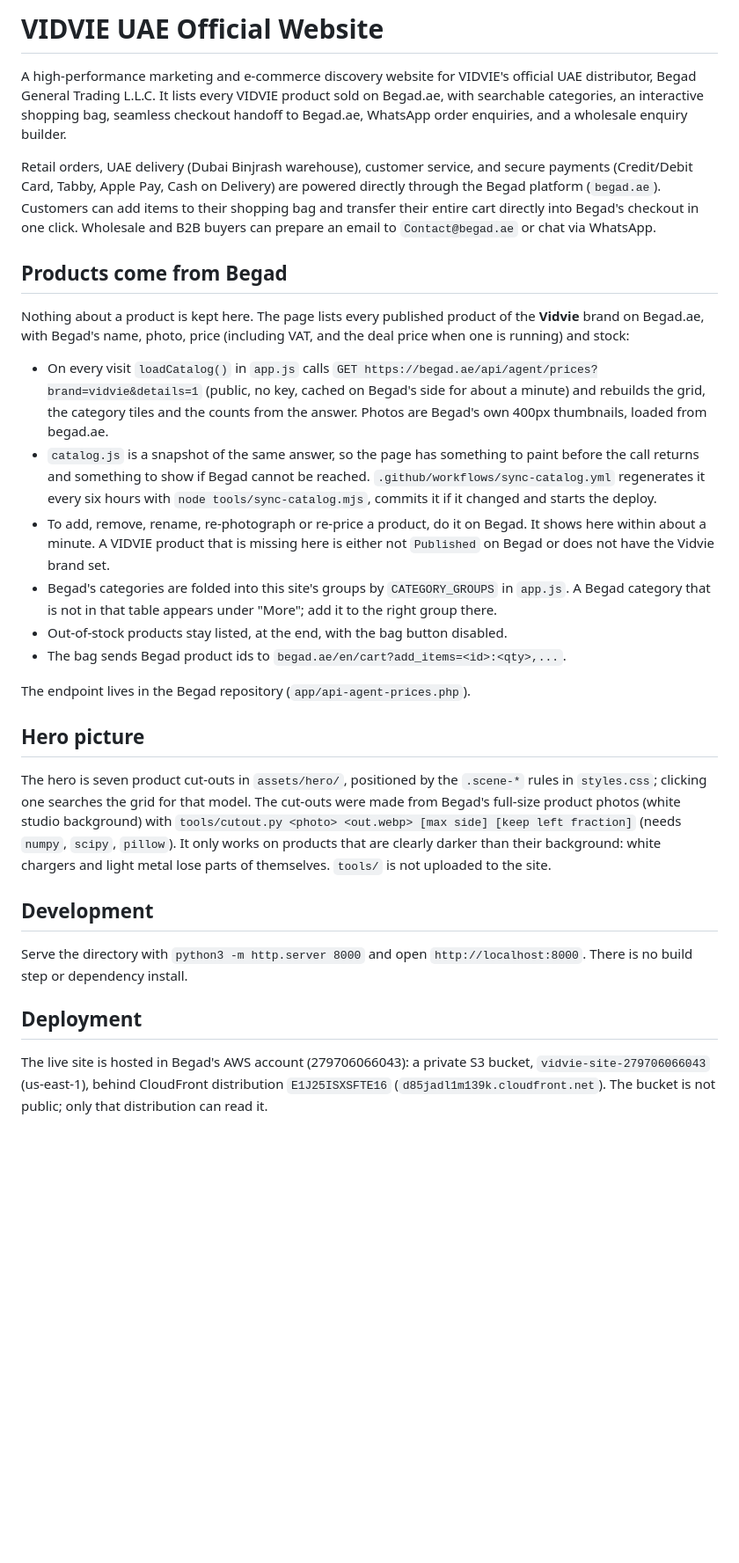
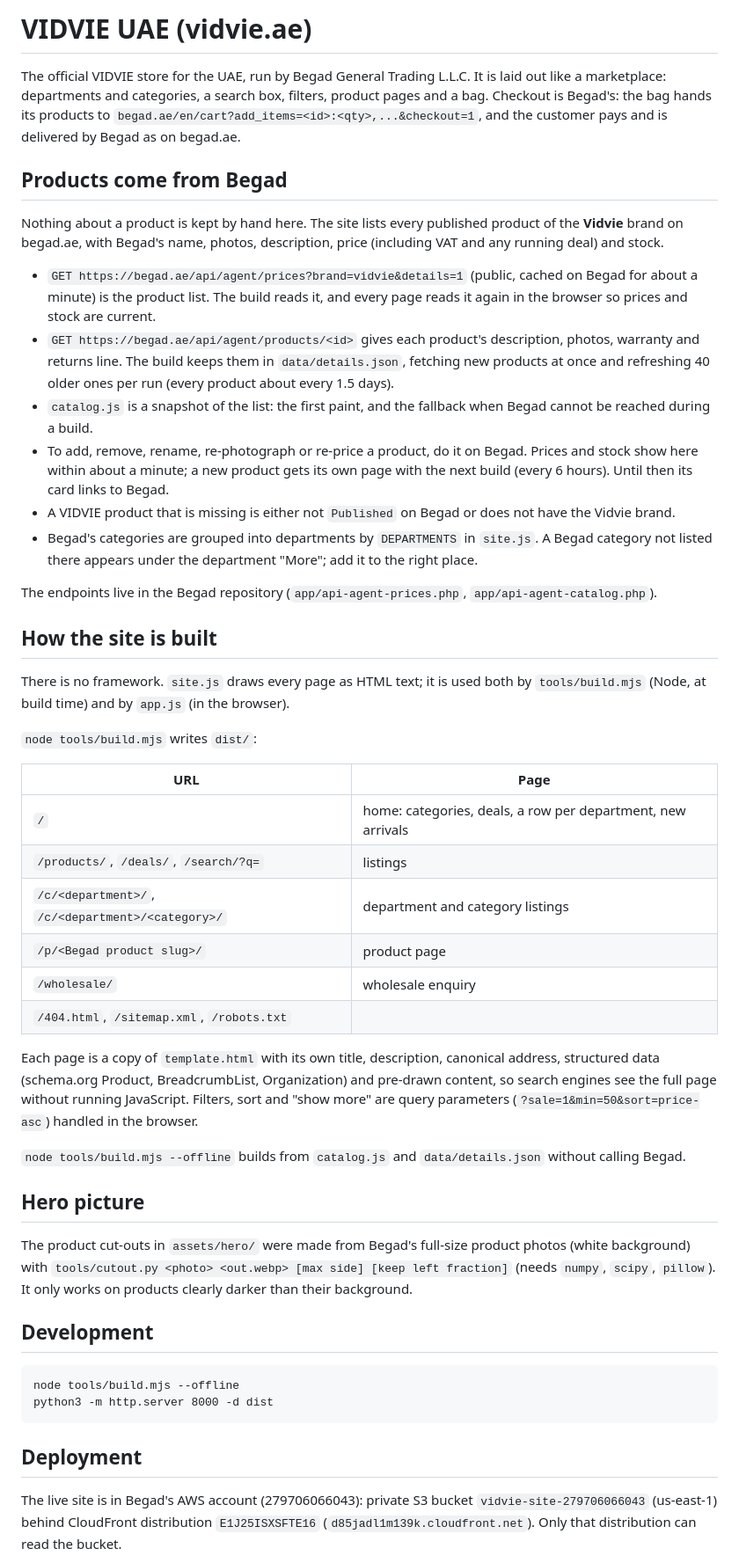
Before and after one commit to haresholmes/vidvie-uae, a Markdown page: README.md, the part around one of its changes. Shown at 88% size. Drawn GitHub-style; blank space fills up the shorter version.

Commit message:
README: how the marketplace site is built, deployed and served
Describes the page builder, the Begad endpoints it reads, the details cache, the CloudFront function and error pages, and why the Pages preview was switched off.

````diff
--- a/README.md
+++ b/README.md
@@ -1,31 +1,51 @@
-# VIDVIE UAE Official Website
+# VIDVIE UAE (vidvie.ae)
 
-A high-performance marketing and e-commerce discovery website for VIDVIE's official UAE distributor, Begad General Trading L.L.C. It lists every VIDVIE product sold on Begad.ae, with searchable categories, an interactive shopping bag, seamless checkout handoff to Begad.ae, WhatsApp order enquiries, and a wholesale enquiry builder.
-
-Retail orders, UAE delivery (Dubai Binjrash warehouse), customer service, and secure payments (Credit/Debit Card, Tabby, Apple Pay, Cash on Delivery) are powered directly through the Begad platform (`begad.ae`). Customers can add items to their shopping bag and transfer their entire cart directly into Begad's checkout in one click. Wholesale and B2B buyers can prepare an email to `Contact@begad.ae` or chat via WhatsApp.
+The official VIDVIE store for the UAE, run by Begad General Trading L.L.C. It is laid out like a marketplace: departments and categories, a search box, filters, product pages and a bag. Checkout is Begad's: the bag hands its products to `begad.ae/en/cart?add_items=<id>:<qty>,...&checkout=1`, and the customer pays and is delivered by Begad as on begad.ae.
 
 ## Products come from Begad
 
-Nothing about a product is kept here. The page lists every published product of the **Vidvie** brand on Begad.ae, with Begad's name, photo, price (including VAT, and the deal price when one is running) and stock:
+Nothing about a product is kept by hand here. The site lists every published product of the **Vidvie** brand on begad.ae, with Begad's name, photos, description, price (including VAT and any running deal) and stock.
 
-- On every visit `loadCatalog()` in `app.js` calls `GET https://begad.ae/api/agent/prices?brand=vidvie&details=1` (public, no key, cached on Begad's side for about a minute) and rebuilds the grid, the category tiles and the counts from the answer. Photos are Begad's own 400px thumbnails, loaded from begad.ae.
-- `catalog.js` is a snapshot of the same answer, so the page has something to paint before the call returns and something to show if Begad cannot be reached. `.github/workflows/sync-catalog.yml` regenerates it every six hours with `node tools/sync-catalog.mjs`, commits it if it changed and starts the deploy.
-- To add, remove, rename, re-photograph or re-price a product, do it on Begad. It shows here within about a minute. A VIDVIE product that is missing here is either not `Published` on Begad or does not have the Vidvie brand set.
-- Begad's categories are folded into this site's groups by `CATEGORY_GROUPS` in `app.js`. A Begad category that is not in that table appears under "More"; add it to the right group there.
-- Out-of-stock products stay listed, at the end, with the bag button disabled.
-- The bag sends Begad product ids to `begad.ae/en/cart?add_items=<id>:<qty>,...`.
+- `GET https://begad.ae/api/agent/prices?brand=vidvie&details=1` (public, cached on Begad for about a minute) is the product list. The build reads it, and every page reads it again in the browser so prices and stock are current.
+- `GET https://begad.ae/api/agent/products/<id>` gives each product's description, photos, warranty and returns line. The build keeps them in `data/details.json`, fetching new products at once and refreshing 40 older ones per run (every product about every 1.5 days).
+- `catalog.js` is a snapshot of the list: the first paint, and the fallback when Begad cannot be reached during a build.
+- To add, remove, rename, re-photograph or re-price a product, do it on Begad. Prices and stock show here within about a minute; a new product gets its own page with the next build (every 6 hours). Until then its card links to Begad.
+- A VIDVIE product that is missing is either not `Published` on Begad or does not have the Vidvie brand.
+- Begad's categories are grouped into departments by `DEPARTMENTS` in `site.js`. A Begad category not listed there appears under the department "More"; add it to the right place.
 
-The endpoint lives in the Begad repository (`app/api-agent-prices.php`).
+The endpoints live in the Begad repository (`app/api-agent-prices.php`, `app/api-agent-catalog.php`).
+
+## How the site is built
+
+There is no framework. `site.js` draws every page as HTML text; it is used both by `tools/build.mjs` (Node, at build time) and by `app.js` (in the browser).
+
+`node tools/build.mjs` writes `dist/`:
+
+| URL | Page |
+| --- | --- |
+| `/` | home: categories, deals, a row per department, new arrivals |
+| `/products/`, `/deals/`, `/search/?q=` | listings |
+| `/c/<department>/`, `/c/<department>/<category>/` | department and category listings |
+| `/p/<Begad product slug>/` | product page |
+| `/wholesale/` | wholesale enquiry |
+| `/404.html`, `/sitemap.xml`, `/robots.txt` | |
+
+Each page is a copy of `template.html` with its own title, description, canonical address, structured data (schema.org Product, BreadcrumbList, Organization) and pre-drawn content, so search engines see the full page without running JavaScript. Filters, sort and "show more" are query parameters (`?sale=1&min=50&sort=price-asc`) handled in the browser.
+
+`node tools/build.mjs --offline` builds from `catalog.js` and `data/details.json` without calling Begad.
 
 ## Hero picture
 
-The hero is seven product cut-outs in `assets/hero/`, positioned by the `.scene-*` rules in `styles.css`; clicking one searches the grid for that model. The cut-outs were made from Begad's full-size product photos (white studio background) with `tools/cutout.py <photo> <out.webp> [max side] [keep left fraction]` (needs `numpy`, `scipy`, `pillow`). It only works on products that are clearly darker than their background: white chargers and light metal lose parts of themselves. `tools/` is not uploaded to the site.
+The product cut-outs in `assets/hero/` were made from Begad's full-size product photos (white background) with `tools/cutout.py <photo> <out.webp> [max side] [keep left fraction]` (needs `numpy`, `scipy`, `pillow`). It only works on products clearly darker than their background.
 
 ## Development
 
-Serve the directory with `python3 -m http.server 8000` and open `http://localhost:8000`. There is no build step or dependency install.
+```
+node tools/build.mjs --offline
+python3 -m http.server 8000 -d dist
+```
 
 ## Deployment
 
-The live site is hosted in Begad's AWS account (279706066043): a private S3 bucket, `vidvie-site-279706066043` (us-east-1), behind CloudFront distribution `E1J25ISXSFTE16` (`d85jadl1m139k.cloudfront.net`). The bucket is not public; only that distribution can read it.
+The live site is in Begad's AWS account (279706066043): private S3 bucket `vidvie-site-279706066043` (us-east-1) behind CloudFront distribution `E1J25ISXSFTE16` (`d85jadl1m139k.cloudfront.net`). Only that distribution can read the bucket.
 
````
Also changed, not shown: other parts of README.md (+9 -9 lines).
